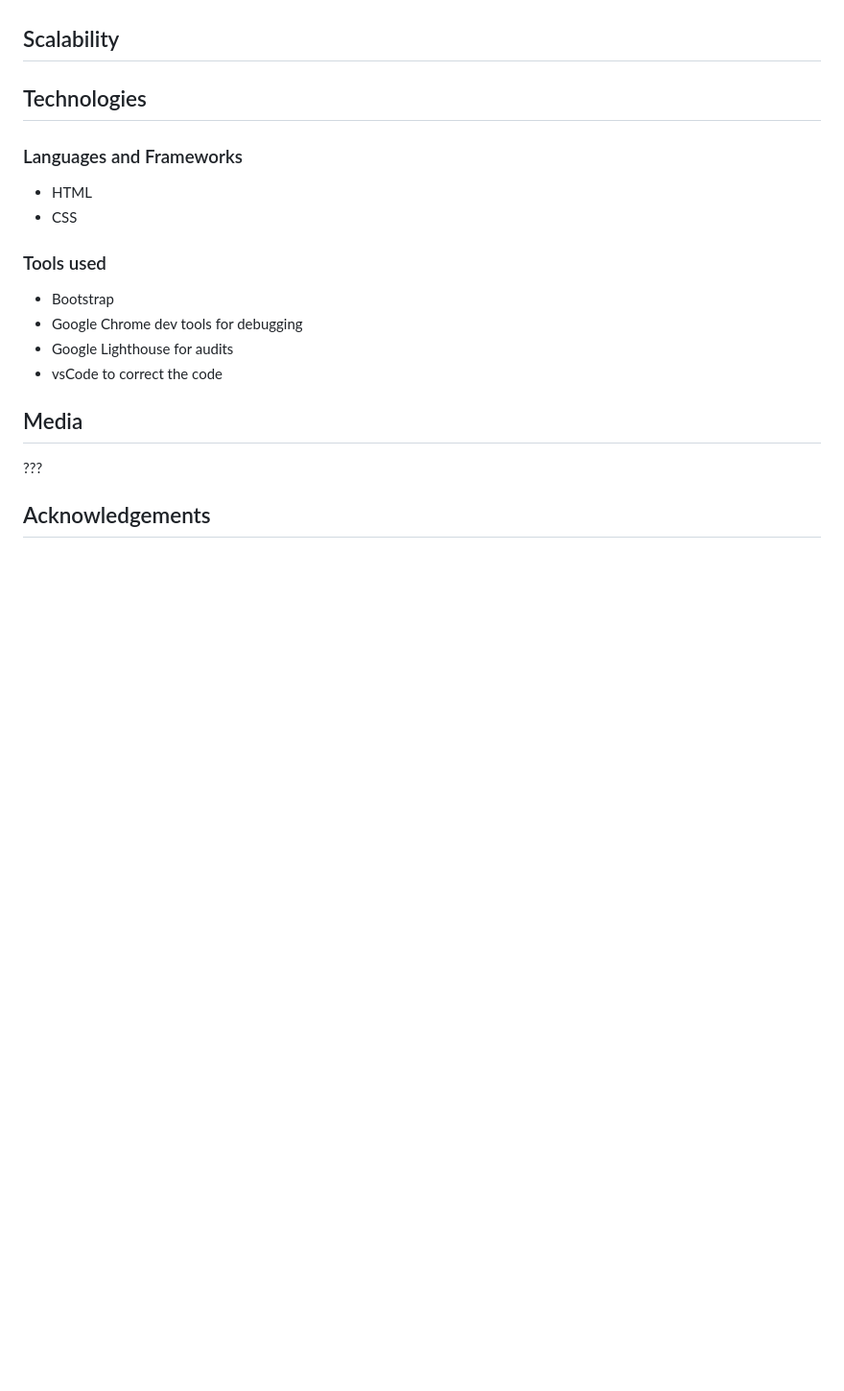
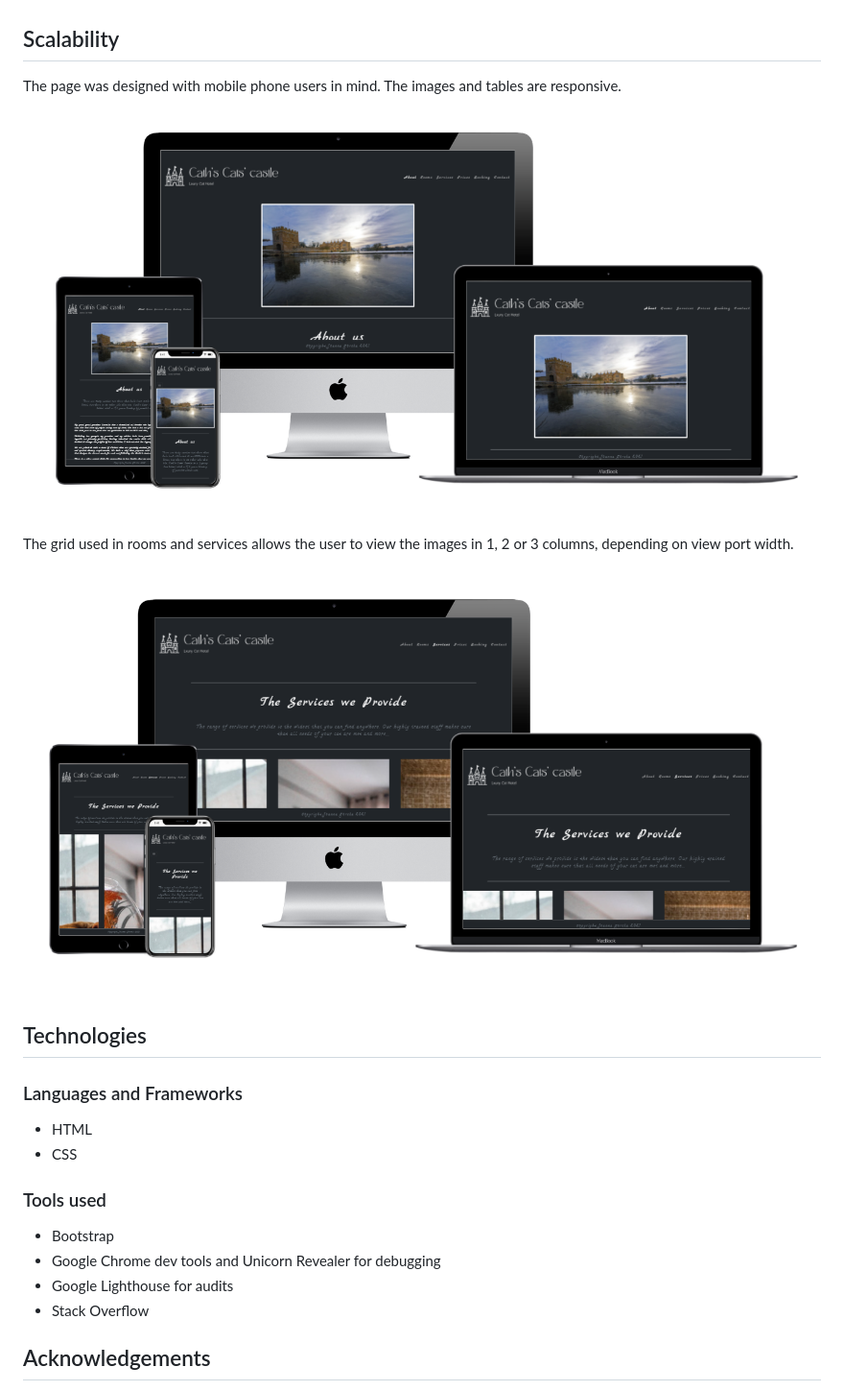
Before and after one commit to Code-Institute-Submissions/JoGorska-Luxury_cat_hotel_AugResub, a Markdown page: README.md, the part around the change. Shown: that part at 96% size. Drawn GitHub-style; pictures changed too: assets/images/4-showcase-index.PNG (added), assets/images/4-showcase-services.PNG (added); blank space fills up the shorter version.

Commit message:
docs - add showcase showing scalability of index and services pages

```diff
--- a/README.md
+++ b/README.md
@@ -152,6 +152,15 @@ Font family was chosen from popular styles of google fonts. The style of the hea
 
 ## Scalability
 
+The page was designed with mobile phone users in mind. The images and tables are responsive.
+
+![screenshot - showcase showing page About Us on various devices](assets/images/4-showcase-index.PNG)
+
+The grid used in rooms and services allows the user to view the images in 1, 2 or 3 columns, depending on view port width.
+
+![screenshot - showcase showing page Services on various devices](assets/images/4-showcase-services.PNG)
+
+
 ## Technologies
 
 ### Languages and Frameworks
@@ -160,13 +169,11 @@ Font family was chosen from popular styles of google fonts. The style of the hea
 
 ### Tools used
 - Bootstrap
-- Google Chrome dev tools for debugging
+- Google Chrome dev tools and Unicorn Revealer for debugging
 - Google Lighthouse for audits
-- vsCode to correct the code
+- Stack Overflow
 
-## Media
 
-???
 
 ## Acknowledgements
 
```
